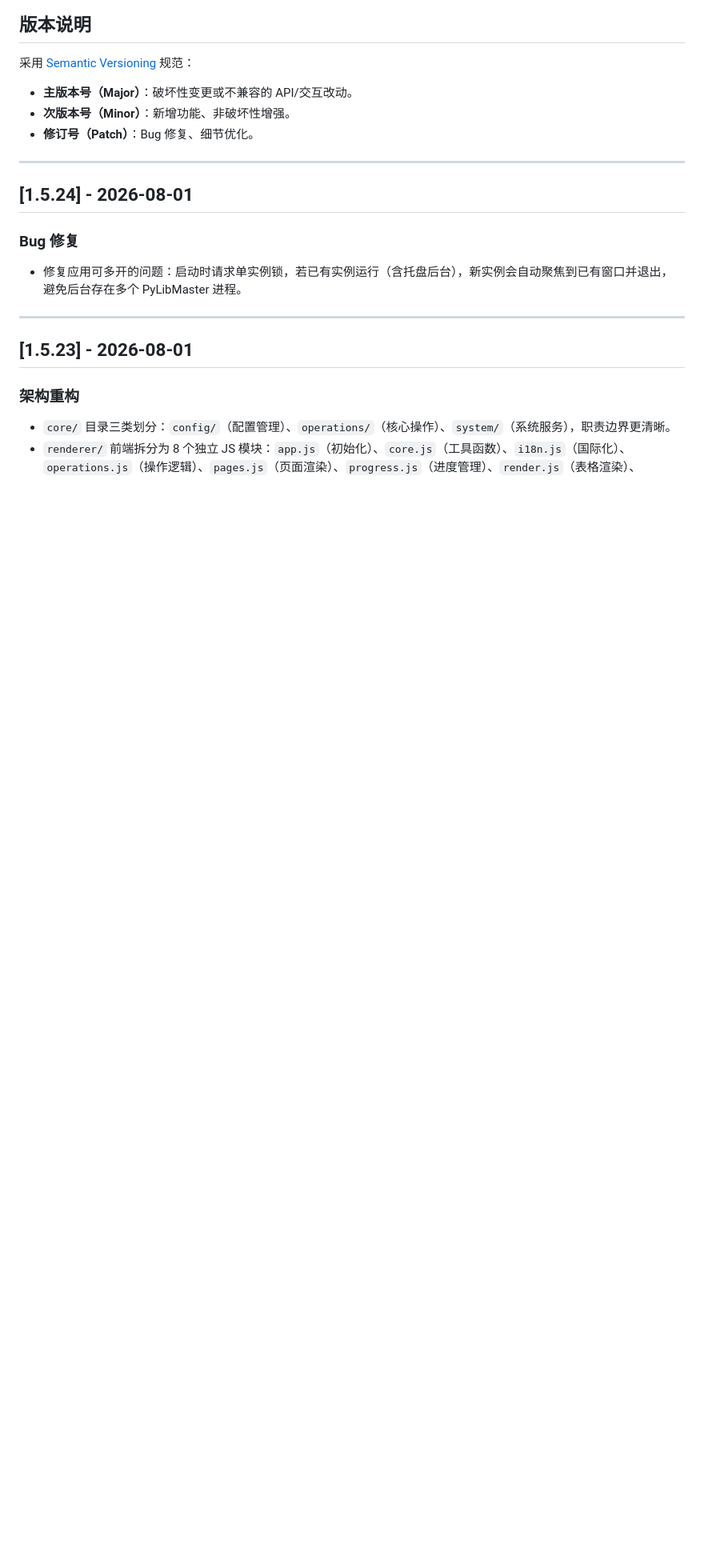
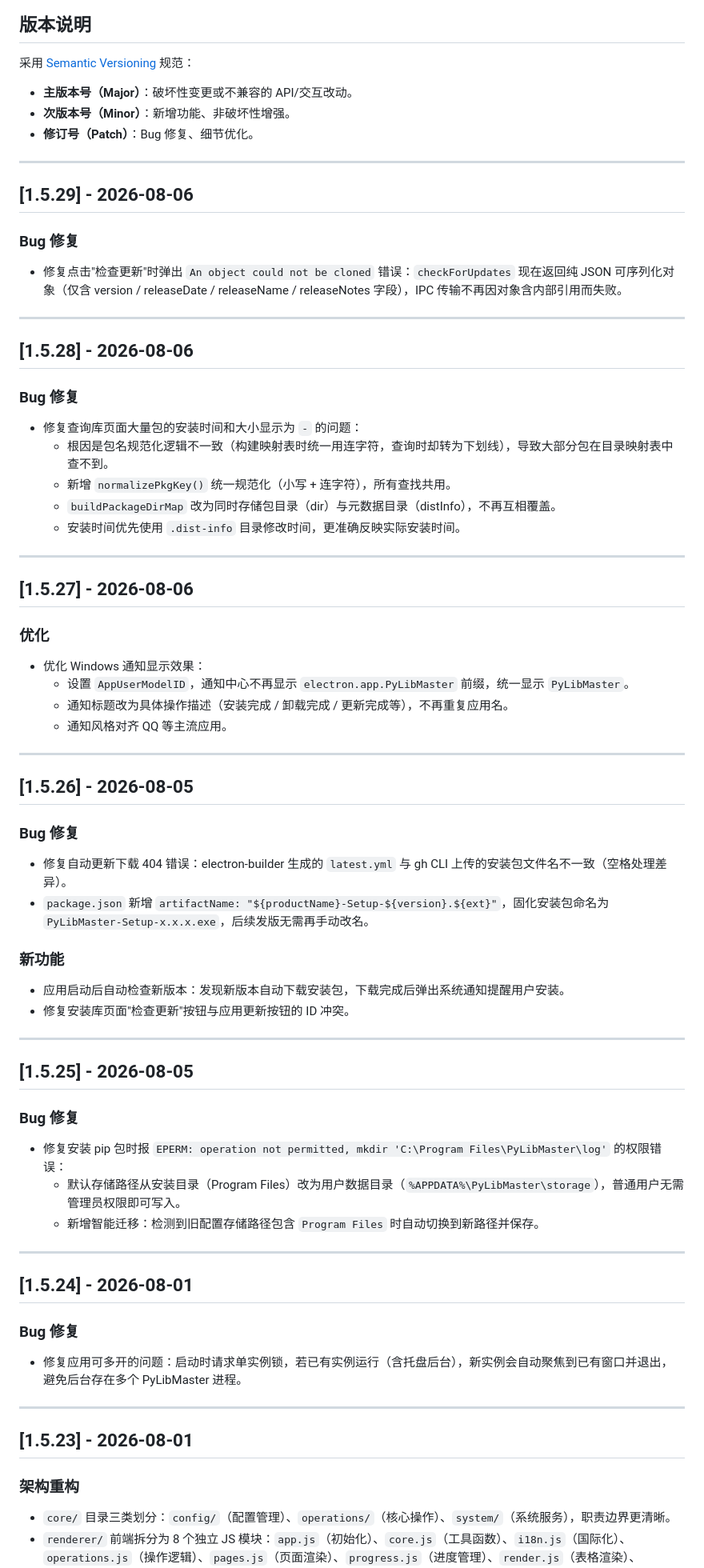
Before and after one commit to SoftheartedYYC/PyLibMaster, a Markdown page: docs/CHANGELOG.md, the part around the change. Shown at 80% size. GitHub-like rendering; blank space fills up the shorter version.

```diff
--- a/docs/CHANGELOG.md
+++ b/docs/CHANGELOG.md
@@ -7,6 +7,61 @@
 - **主版本号（Major）**：破坏性变更或不兼容的 API/交互改动。
 - **次版本号（Minor）**：新增功能、非破坏性增强。
 - **修订号（Patch）**：Bug 修复、细节优化。
+
+---
+
+## [1.5.29] - 2026-08-06
+
+### Bug 修复
+
+- 修复点击"检查更新"时弹出 `An object could not be cloned` 错误：`checkForUpdates` 现在返回纯 JSON 可序列化对象（仅含 version / releaseDate / releaseName / releaseNotes 字段），IPC 传输不再因对象含内部引用而失败。
+
+---
+
+## [1.5.28] - 2026-08-06
+
+### Bug 修复
+
+- 修复查询库页面大量包的安装时间和大小显示为 `-` 的问题：
+  - 根因是包名规范化逻辑不一致（构建映射表时统一用连字符，查询时却转为下划线），导致大部分包在目录映射表中查不到。
+  - 新增 `normalizePkgKey()` 统一规范化（小写 + 连字符），所有查找共用。
+  - `buildPackageDirMap` 改为同时存储包目录（dir）与元数据目录（distInfo），不再互相覆盖。
+  - 安装时间优先使用 `.dist-info` 目录修改时间，更准确反映实际安装时间。
+
+---
+
+## [1.5.27] - 2026-08-06
+
+### 优化
+
+- 优化 Windows 通知显示效果：
+  - 设置 `AppUserModelID`，通知中心不再显示 `electron.app.PyLibMaster` 前缀，统一显示 `PyLibMaster`。
+  - 通知标题改为具体操作描述（安装完成 / 卸载完成 / 更新完成等），不再重复应用名。
+  - 通知风格对齐 QQ 等主流应用。
+
+---
+
+## [1.5.26] - 2026-08-05
+
+### Bug 修复
+
+- 修复自动更新下载 404 错误：electron-builder 生成的 `latest.yml` 与 gh CLI 上传的安装包文件名不一致（空格处理差异）。
+- `package.json` 新增 `artifactName: "${productName}-Setup-${version}.${ext}"`，固化安装包命名为 `PyLibMaster-Setup-x.x.x.exe`，后续发版无需再手动改名。
+
+### 新功能
+
+- 应用启动后自动检查新版本：发现新版本自动下载安装包，下载完成后弹出系统通知提醒用户安装。
+- 修复安装库页面"检查更新"按钮与应用更新按钮的 ID 冲突。
+
+---
+
+## [1.5.25] - 2026-08-05
+
+### Bug 修复
+
+- 修复安装 pip 包时报 `EPERM: operation not permitted, mkdir 'C:\Program Files\PyLibMaster\log'` 的权限错误：
+  - 默认存储路径从安装目录（Program Files）改为用户数据目录（`%APPDATA%\PyLibMaster\storage`），普通用户无需管理员权限即可写入。
+  - 新增智能迁移：检测到旧配置存储路径包含 `Program Files` 时自动切换到新路径并保存。
 
 ---
 
```
Also changed, not shown: README.md (+8 -1 lines).
